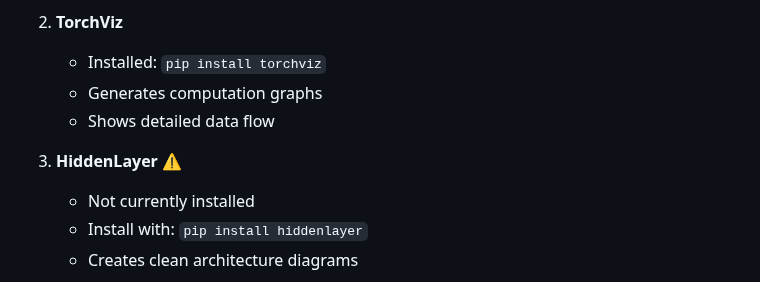
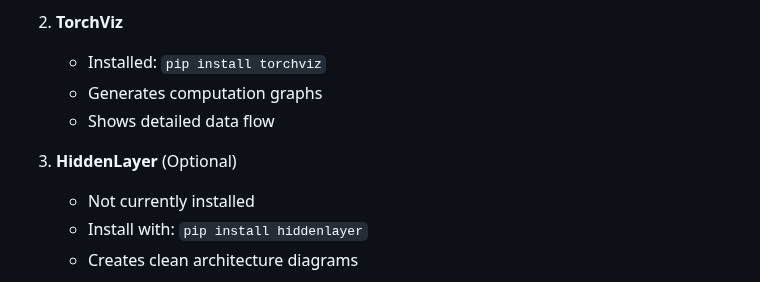
Before and after one commit to Daneshpajouh/ChromeCRISPR, a Markdown page: docs/MODEL_ARCHITECTURE_VISUALIZATIONS.md, the part around one of its changes. Rendered like a GitHub page.

```diff
--- a/docs/MODEL_ARCHITECTURE_VISUALIZATIONS.md
+++ b/docs/MODEL_ARCHITECTURE_VISUALIZATIONS.md
@@ -57,7 +57,7 @@ Each model has been visualized using the following approaches:
    - Generates computation graphs
    - Shows detailed data flow
 
-3. **HiddenLayer** ⚠️
+3. **HiddenLayer** (Optional)
    - Not currently installed
    - Install with: `pip install hiddenlayer`
    - Creates clean architecture diagrams
```
Also changed, not shown: other parts of docs/MODEL_ARCHITECTURE_VISUALIZATIONS.md (+10 -10 lines), docs/PROFESSIONAL_3D_VISUALIZER.md (+14 -14 lines).
